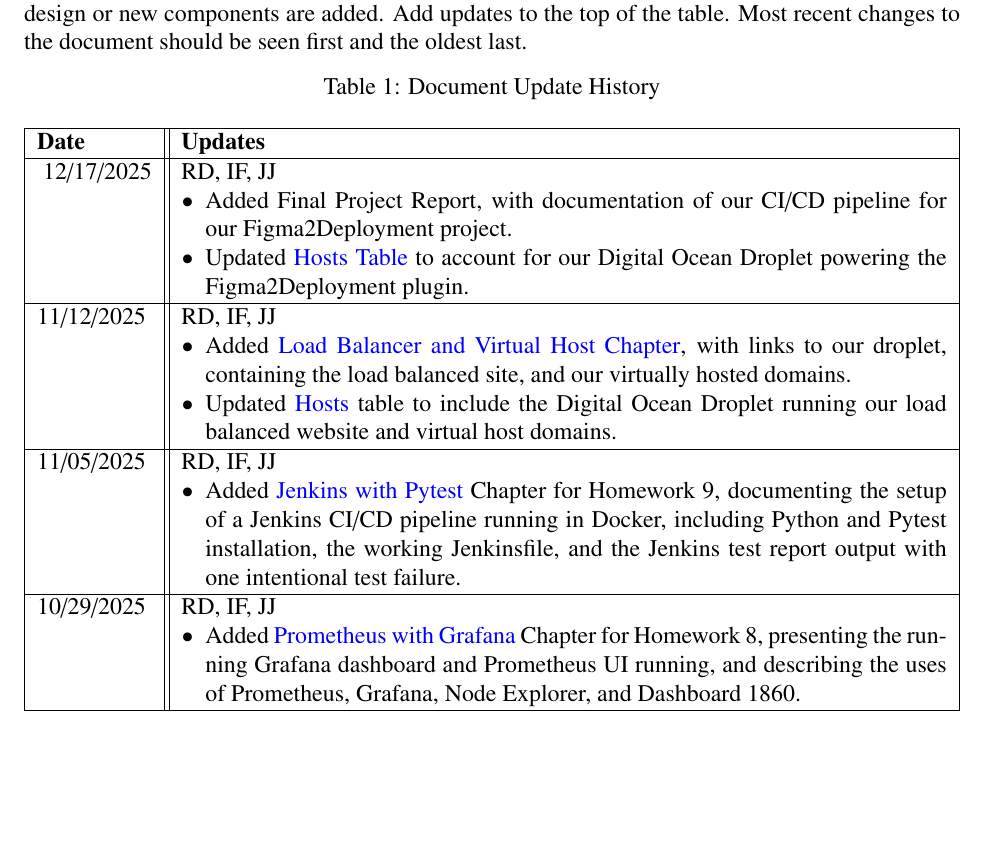
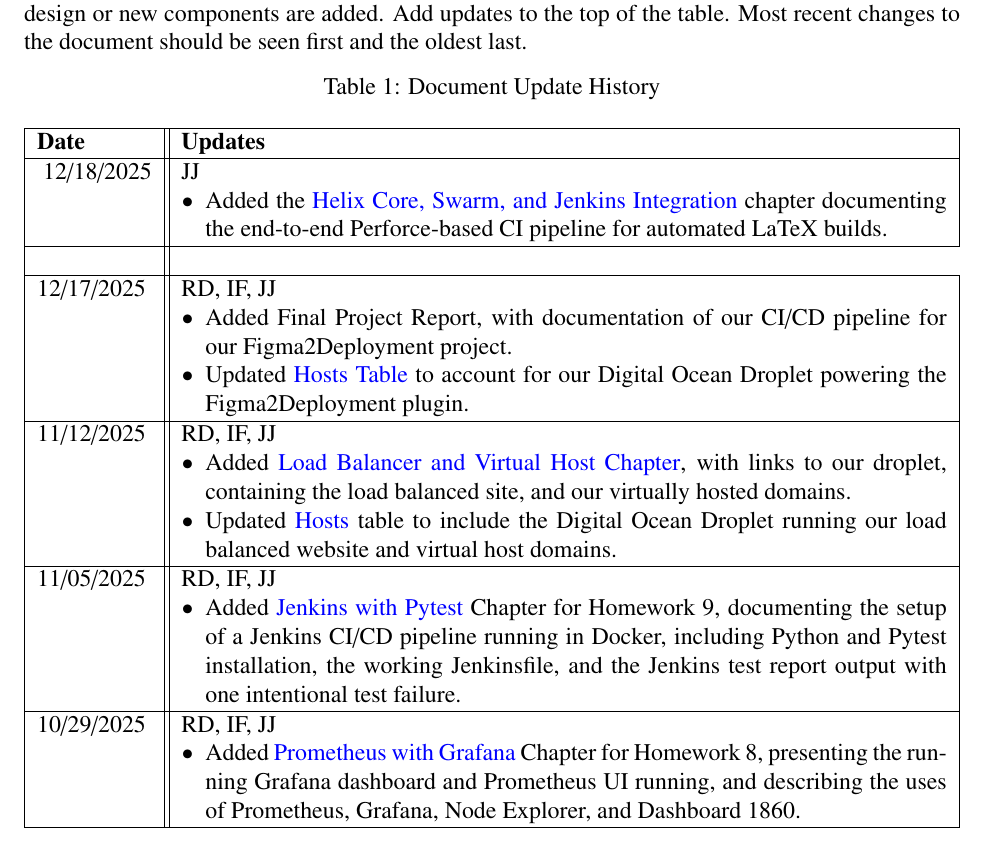
Before and after one commit to IvanFarfan08/Overleaf_Files_SSW590F, a LaTeX thesis (68effe18ffd62787a2c6722d-68f02302827de9e19aaf3304/output.tex, which reads 68effe18ffd62787a2c6722d-68f02302827de9e19aaf3304/abstract.tex): part of page 3 of 65, cut so that both start at the same text, the shorter picture padded with empty space. Compiled offline with pdfLaTeX.

Commit message:
export: 68effe18ffd62787a2c6722d-68f02302827de9e19aaf3304 @ 2025-12-18 05:13:48 UTC

```diff
--- a/68effe18ffd62787a2c6722d-68f02302827de9e19aaf3304/abstract.tex
+++ b/68effe18ffd62787a2c6722d-68f02302827de9e19aaf3304/abstract.tex
@@ -13,7 +13,13 @@
 \hline
 \endhead
 \label{Table::UpdateHistory}
+12/18/2025 & JJ
+\begin{itemize}[topsep=0pt,itemsep=0pt,parsep=0pt,partopsep=0pt,leftmargin=12pt]
+    \item Added the \hyperref[Chapter::Helix Core and Jenkins Integration]{Helix Core, Swarm, and Jenkins Integration} chapter documenting the end-to-end Perforce-based CI pipeline for automated LaTeX builds.
+\end{itemize}
+\\ \hline
 
+\\ \hline
 12/17/2025 & RD, IF, JJ
 \begin{itemize}[topsep=0pt,itemsep=0pt,parsep=0pt,partopsep=0pt,leftmargin=12pt]
     \item Added \hyperref[Chapter::Final Project]{Final Project Report}, with documentation of our CI/CD pipeline for our Figma2Deployment project.
```
Also changed, not shown: 68effe18ffd62787a2c6722d-68f02302827de9e19aaf3304/output.pdf, 5 other files.
